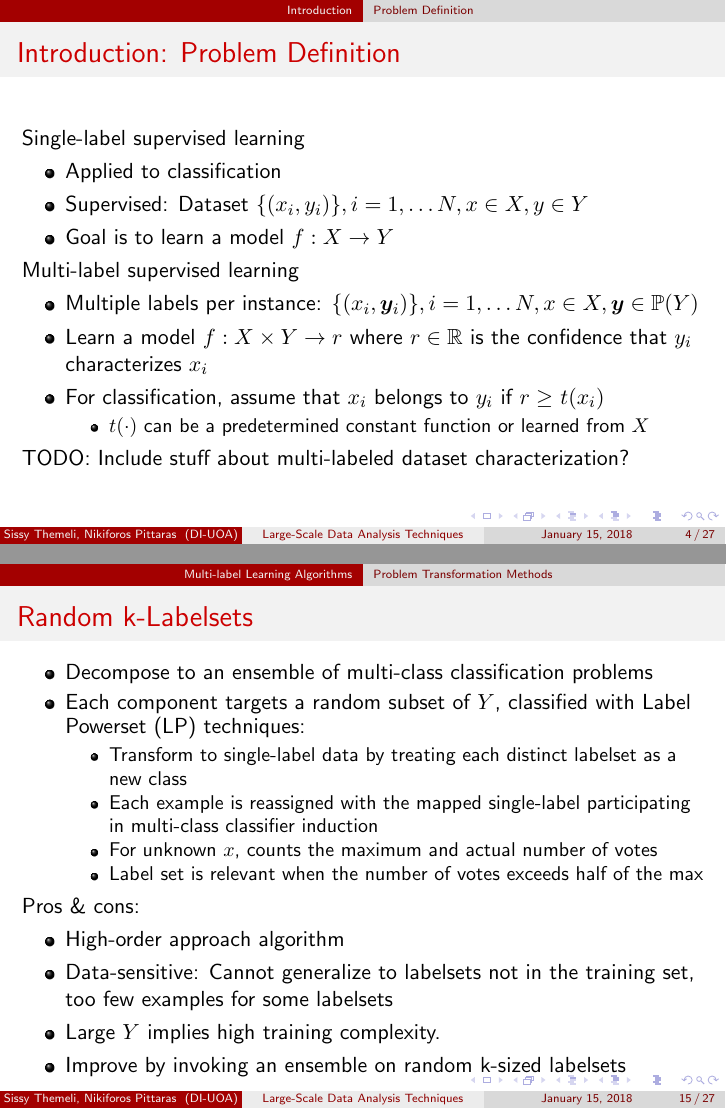
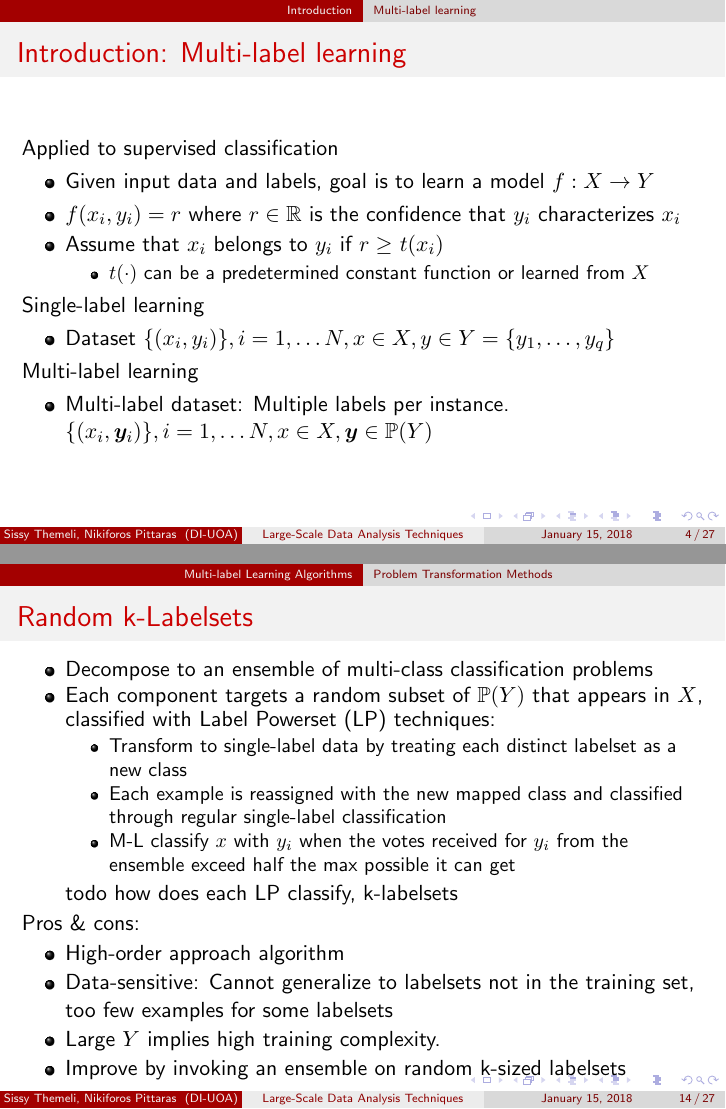
Before and after one commit to cthem/BigDataHomeworks, LaTeX slides (Paper/Presentation/mll_review.tex): pages 4 and 15 of 27 before the commit and pages 4 and 14 of 27 after it, joined at a grey line. Compiled offline with pdfLaTeX.

Commit message:
Minor updates

```diff
--- a/Paper/Presentation/mll_review.tex
+++ b/Paper/Presentation/mll_review.tex
@@ -105,7 +105,7 @@
 %-------------------------------------------------------------------------------------
 
 \section{Introduction} % Sections can be created in order to organize your presentation into discrete blocks, all sections and subsections are automatically printed in the table of contents as an overview of the talk
-\subsection{Problem Definition}
+\subsection{Multi-label learning}
 %------------------------------------------------
 \begin{frame}
 \Huge{\centerline{Introduction}}
@@ -113,36 +113,30 @@
 %------------------------------------------------
 \begin{frame}
 \frametitle{\insertsection : \insertsubsection}
-Single-label supervised learning
+Applied to supervised classification
 \begin{itemize}
-\item Applied to classification
-\item Supervised: Dataset $\{ (x_i, y_i)\}, i = 1, \dots N, x \in X, y \in Y$
-\item Goal is to learn a model $f: X \rightarrow Y$
+\item Given input data and labels, goal is to learn a model $f: X \rightarrow Y$
+\item $f(x_i, y_i) = r$ where $r\in \mathbb{R}$ is the confidence that $y_i$ characterizes $x_i$
+\item Assume that $x_i$ belongs to $y_i$ if $r \ge $ $t(x_i)$
+\begin{itemize}
+  \item $t(\cdot)$ can be a predetermined constant function or learned from $X$
+\end{itemize}
 \end{itemize}
 
-Multi-label supervised learning
+Single-label learning
 \begin{itemize}
-\item Multiple labels per instance: $\{ (x_i, \bm{y}_i)\}, i = 1, \dots N, x \in X, \bm{y} \in \mathbb{P}(Y)$
-\item Learn a model $f: X \times Y \rightarrow r$ where $r\in \mathbb{R}$ is the confidence that $y_i$ characterizes $x_i$
-\item For classification, assume that $x_i$ belongs to $y_i$ if $r \ge $ $t(x_i)$
-
-\begin{itemize}
-\item $t(\cdot)$ can be a predetermined constant function or learned from $X$
+	\item Dataset $\{ (x_i, y_i)\}, i = 1, \dots N, x \in X, y \in Y=\{y_1,\dots,y_q\}$
 \end{itemize}
 
+Multi-label learning
+\begin{itemize}
+\item Multi-label dataset: Multiple labels per instance. $\{ (x_i, \bm{y}_i)\}, i = 1, \dots N, x \in X, \bm{y} \in \mathbb{P}(Y)$
+% \item Learn a model $f: X \times Y \rightarrow r$
+
 \end{itemize}
-TODO: Include stuff about multi-labeled dataset characterization?
+%TODO: Include stuff about multi-labeled dataset characterization?
 \end{frame}
 %------------------------------------------------
-\subsection{Related Work}
-\begin{frame}
-\frametitle{\insertsection : \insertsubsection}
-\begin{itemize}
-\item Madjarov, Gjorgji, et al. "An extensive experimental comparison of methods for multi-label learning." Pattern Recognition 45.9 (2012): 3084-3104
-\item Tsoumakas, Grigorios, and Ioannis Katakis. "Multi-label classification: An overview." International Journal of Data Warehousing and Mining 3.3 (2006)
-\item Zhang, Min-Ling, and Kun Zhang. "Multi-label learning by exploiting label dependency." Proceedings of the 16th ACM SIGKDD international conference on Knowledge discovery and data mining. ACM, 2010
-\end{itemize}
-\end{frame}
 %------------------------------------------------
 \subsection{Algorithm Strategies}
 \begin{frame}
@@ -316,13 +314,13 @@ Pros \& cons:
 \frametitle{Random k-Labelsets}
 \begin{itemize}
 \item Decompose to an ensemble of multi-class classification problems
-\item Each component targets a random subset of $Y$, classified with Label Powerset (LP) techniques:
+\item Each component targets a random subset of $\mathbb{P}(Y)$ that appears in $X$, classified with Label Powerset (LP) techniques:
 \begin{itemize}
 \item Transform to single-label data by treating each distinct labelset as a new class
-\item Each example is reassigned with the mapped single-label participating in multi-class classifier induction
-\item For unknown $x$, counts the maximum and actual number of votes
-\item Label set is relevant when the number of votes exceeds half of the max
+\item Each example is reassigned with the new mapped class and classified through regular single-label classification
+\item M-L classify $x$ with $y_i$ when the votes received for $y_i$ from the ensemble exceed half the max possible it can get
 \end{itemize}
+todo how does each LP classify, k-labelsets
 \end{itemize}
 Pros \& cons:
 \begin{itemize}
```
Also changed, not shown: Paper/Presentation/mll_review.tex (29 more changed lines).
